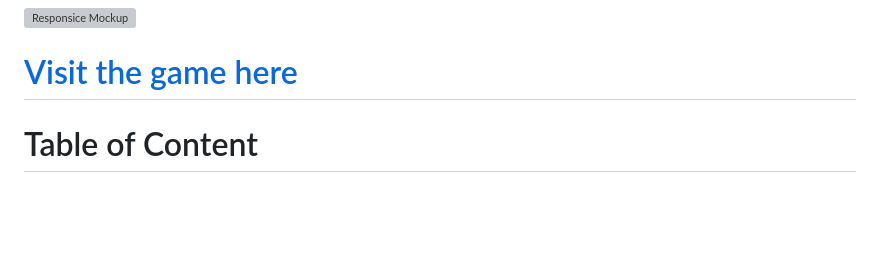
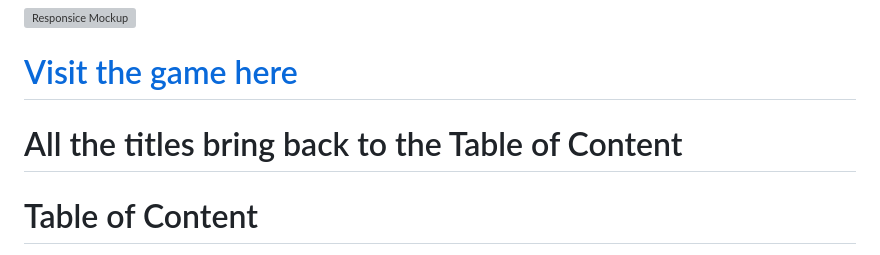
Before and after one commit to Max9414/RPSLS, a Markdown page: README.md, the part around the change printed below. Rendered like a GitHub page; blank space fills up the shorter version; grey boxes are pictures that could not be loaded.

```diff
--- a/README.md
+++ b/README.md
@@ -9,6 +9,7 @@ RPSLS is an easy game designed for any type of audience, especially for fans of
 
 # [Visit the game here](https://max9414.github.io/RPSLS/)
 
+# All the titles bring back to the Table of Content
 
 # Table of Content
 1. [Project Goals](#project-goals)
```
Also changed, not shown: other parts of README.md (+23 -23 lines).
